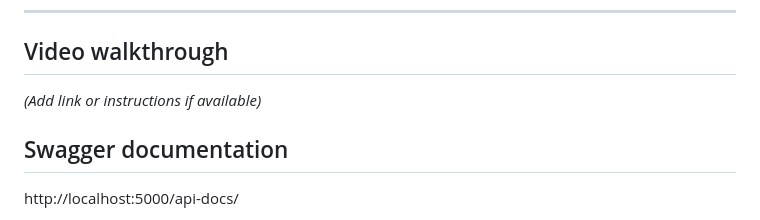
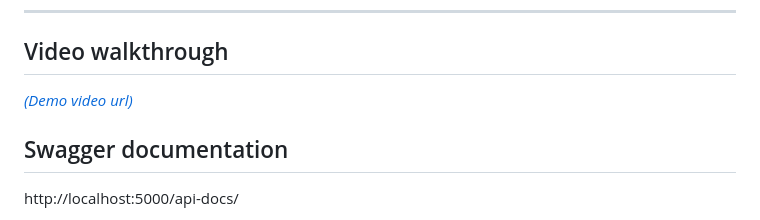
Before and after one commit to Simeon-Azeh/course-management-api, a Markdown page: README.md, the part around the change. GitHub-like rendering.

Commit message:
added demo video url

```diff
--- a/README.md
+++ b/README.md
@@ -7,7 +7,7 @@ Includes internationalization (i18n), activity tracking, notifications, and Redi
 
 ## Video walkthrough
 
-*(Add link or instructions if available)*
+[*(Demo video url)*](https://youtu.be/_FTj1qnSTWw)
 
 ## Swagger documentation
 http://localhost:5000/api-docs/
```
